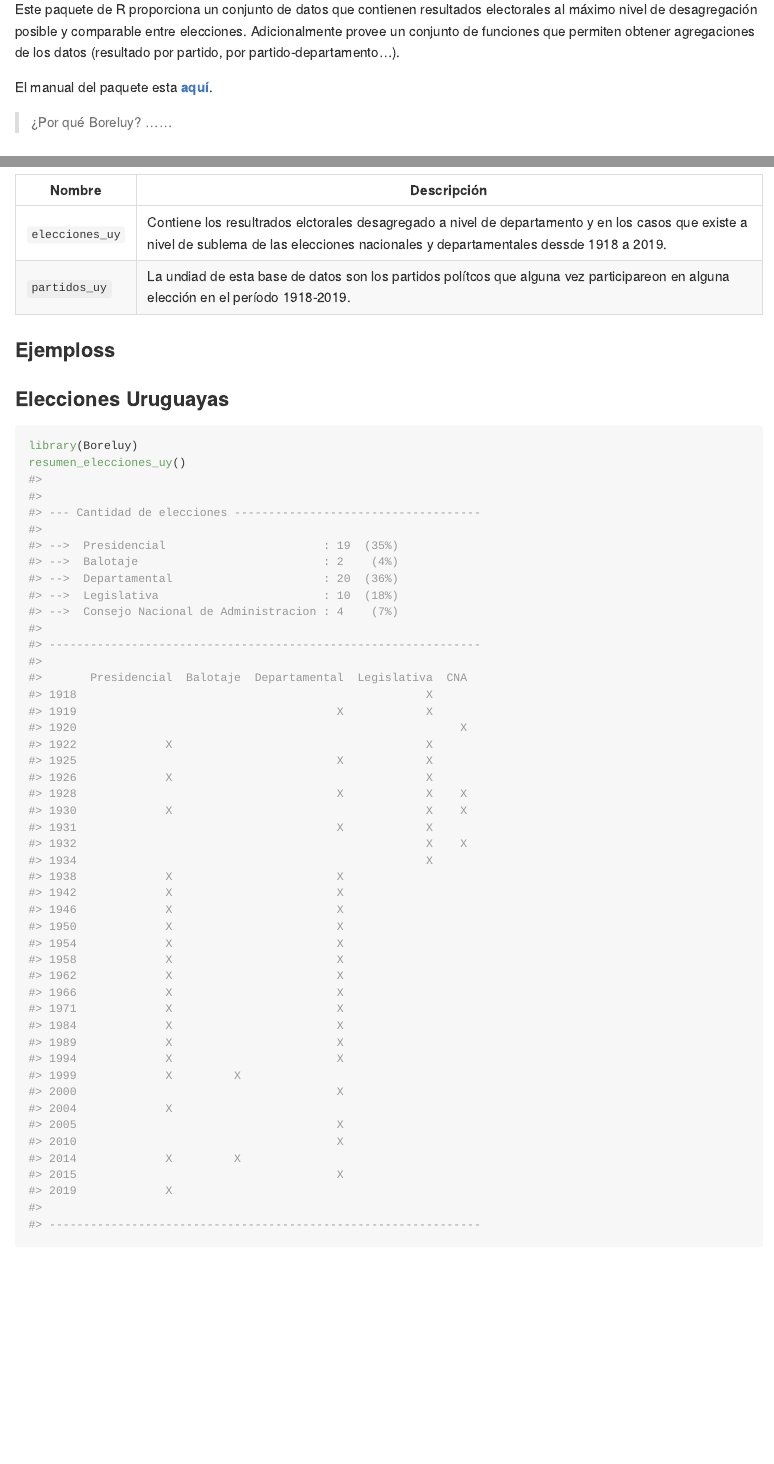
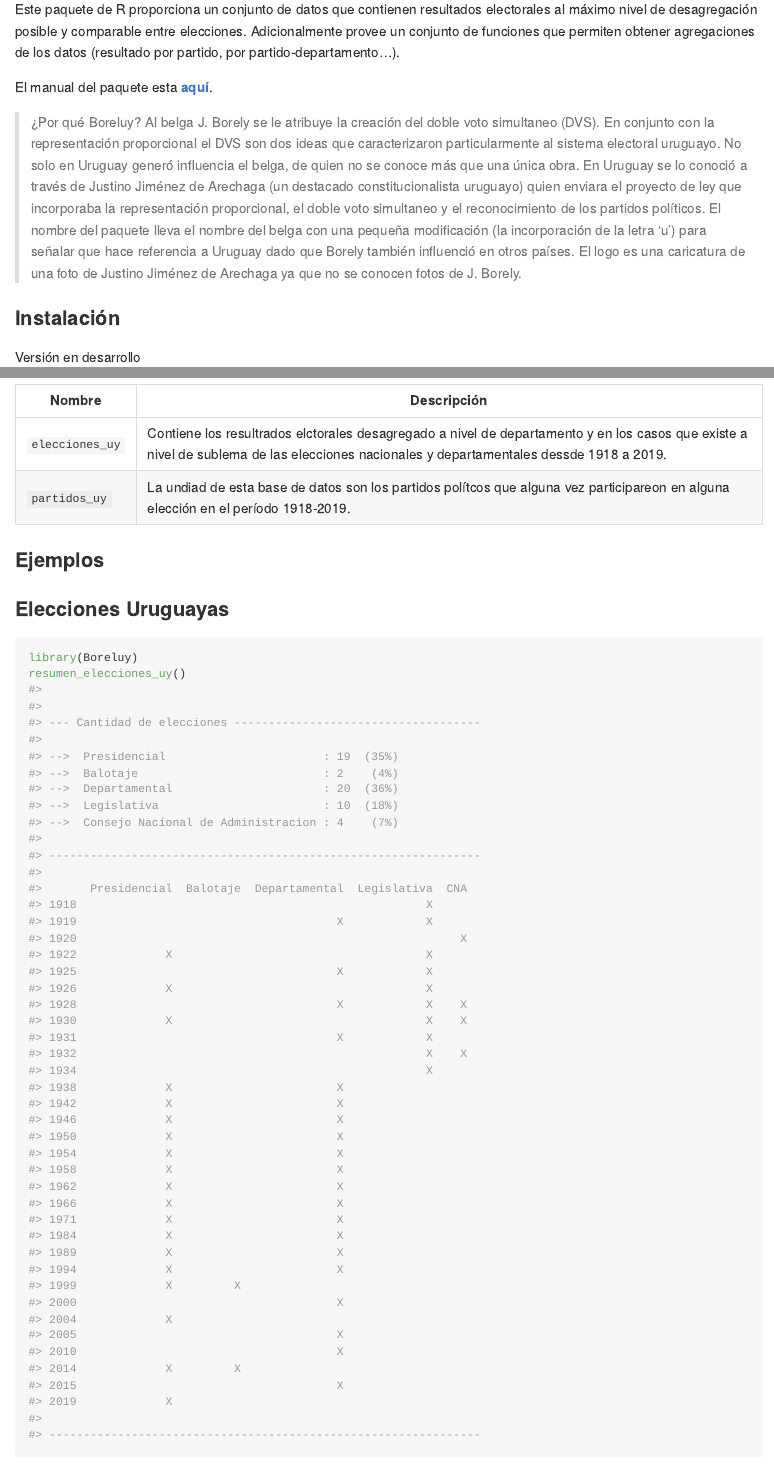
Before and after one commit to Nicolas-Schmidt/Boreluy, an R Markdown document (README.Rmd): the page in a window 1100 px wide, from 230 px down, and a second part further down, joined at a grey line. The pictures show the output file README.md that the author committed with the source, drawn offline in the style of GitHub; badge pictures from the web are left out.

Commit message:
Por que Boreluy?

```diff
--- a/README.Rmd
+++ b/README.Rmd
@@ -33,8 +33,8 @@ Este paquete de R proporciona un conjunto de datos que contienen resultados elec
 
 El manual del paquete esta [__aquí__](https://github.com/Nicolas-Schmidt/Boreluy/blob/master/man/figures/Manual_Boreluy.pdf).
 
-> ¿Por qué Boreluy?
-......
+> ¿Por qué Boreluy? Al belga J. Borely se le atribuye la creación del doble voto simultaneo (DVS). En conjunto con la representación proporcional el DVS son dos ideas que caracterizaron particularmente al sistema electoral uruguayo. No solo en Uruguay generó influencia el belga, de quien no se conoce más que una única obra. En Uruguay se lo conoció a través de Justino Jiménez de Arechaga (un destacado constitucionalista uruguayo) quien enviara el proyecto de ley que incorporaba la representación proporcional, el doble voto simultaneo y el reconocimiento de los partidos políticos. El nombre del paquete lleva el nombre del belga con una pequeña modificación (la incorporación de la letra 'u') para señalar que hace referencia a Uruguay dado que Borely también influenció en otros países. El logo es una caricatura de una foto de Justino Jiménez de Arechaga ya que no se conocen fotos de J. Borely.
+
 
 
 
@@ -66,7 +66,7 @@ source("https://install-github.me/Nicolas-Schmidt/Boreluy")
 |`elecciones_uy`|Contiene los resultrados elctorales desagregado a nivel de departamento y en los casos que existe a nivel de sublema de las elecciones nacionales y departamentales dessde 1918 a 2019.|
 |`partidos_uy`|La undiad de esta base de datos son los partidos polítcos que alguna vez participareon en alguna elección en el período 1918-2019.|
 
-### Ejemploss
+### Ejemplos
 
 
 ### Elecciones Uruguayas
```
Also changed, not shown: README.md, 1 other file.
